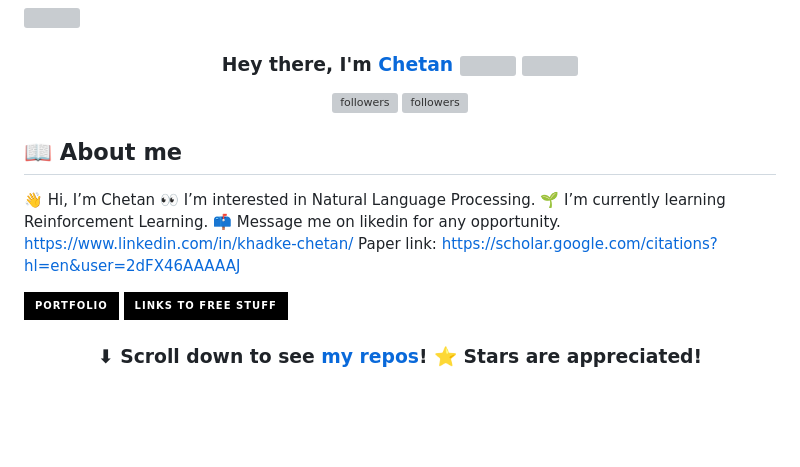
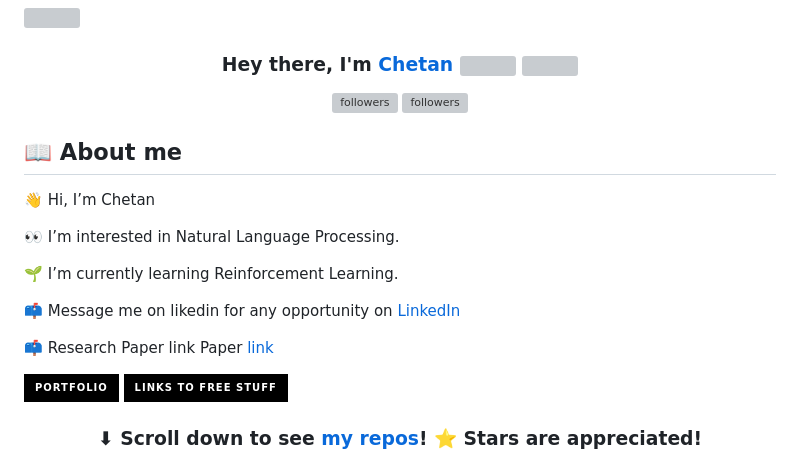
Before and after one commit to khadkechetan/khadkechetan, a Markdown page: README.md, the part around the change printed below. Rendered like a GitHub page; badges without logos; blank space fills up the shorter version; grey boxes are pictures that could not be loaded.

```diff
--- a/README.md
+++ b/README.md
@@ -10,10 +10,15 @@
 ## 📖 About me
 
 👋 Hi, I’m Chetan
+
 👀 I’m interested in Natural Language Processing.
+
 🌱 I’m currently learning Reinforcement Learning.
-📫 Message me on likedin for any opportunity. https://www.linkedin.com/in/khadke-chetan/
-Paper link: https://scholar.google.com/citations?hl=en&user=2dFX46AAAAAJ
+
+📫 Message me on likedin for any opportunity on <a href="https://www.linkedin.com/in/khadke-chetan/"> LinkedIn </a>
+
+📫 Research Paper link Paper <a href="https://scholar.google.com/citations?hl=en&user=2dFX46AAAAAJ"> link </a>
+
 
 <p align="left">
   <a href="https://freshidea.com/jonah/"><img alt="Portfolio" title="Portfolio" src="https://img.shields.io/badge/-Portfolio-000000?style=for-the-badge&logo=koding&logoColor=white"/></a>
```
Also changed, not shown: other parts of README.md (+1 -1 lines).
